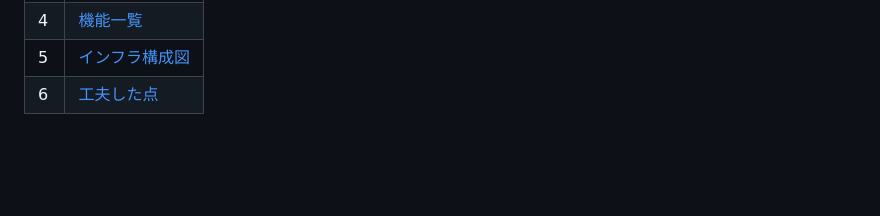
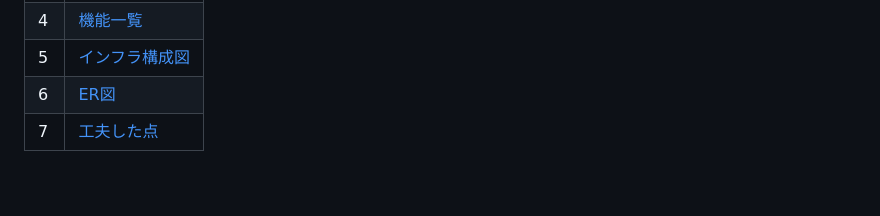
Before and after one commit to kei-600th/PromptHub, a Markdown page: Readme.md, the part around the change. Rendered like a GitHub page; blank space fills up the shorter version.

Commit message:
readmeの微修正

```diff
--- a/Readme.md
+++ b/Readme.md
@@ -5,7 +5,8 @@
 | 3 | [使用技術](#使用技術) |
 | 4 | [機能一覧](#機能一覧) |
 | 5 | [インフラ構成図](#インフラ構成図) |
-| 6 | [工夫した点](#工夫した点) |
+| 6 | [ER図](#ER図) |
+| 7 | [工夫した点](#工夫した点) |
 
 <br />
 
```
